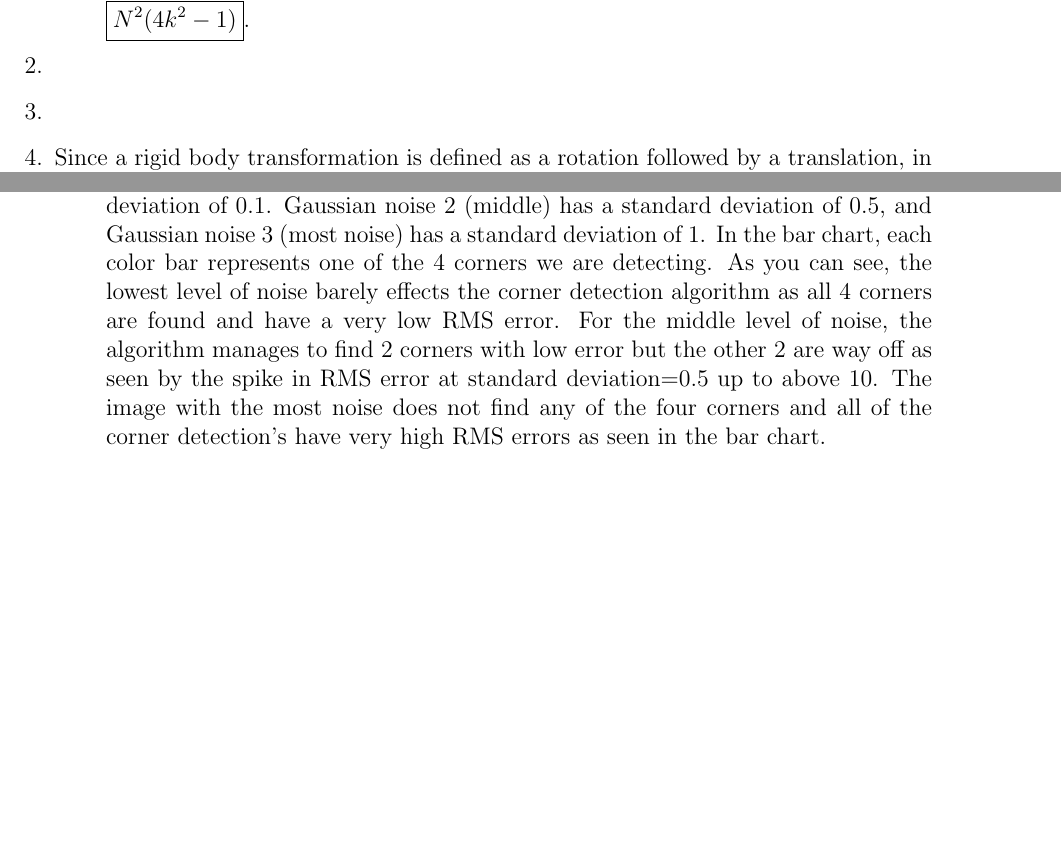
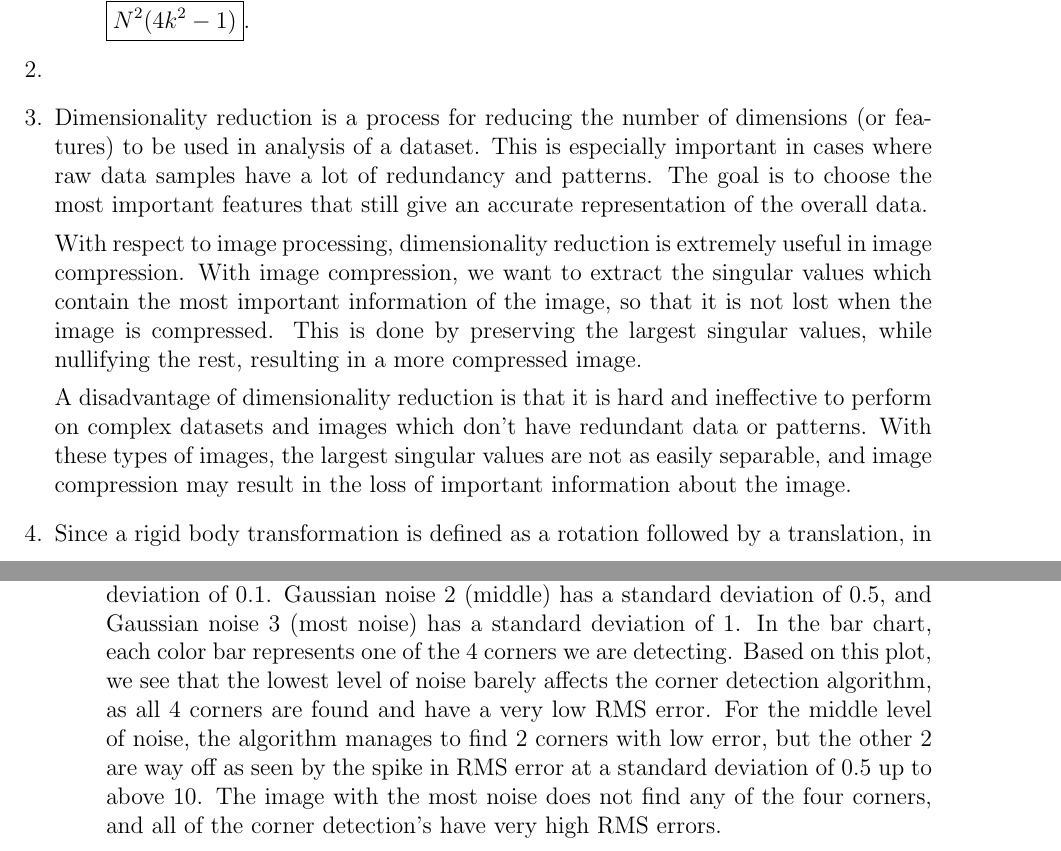
Before and after one commit to SamFeig/CSCI-4831-Computer-Vision, a LaTeX document (H3/H3.tex): two parts of pages 2 and 7 of 8, joined at a grey line, cut so that both start at the same text, the shorter picture padded with empty space. Compiled offline with pdfLaTeX.

Commit message:
Q3 and some proofreading

```diff
--- a/H3/H3.tex
+++ b/H3/H3.tex
@@ -141,7 +141,11 @@
 		Based on this, the total number of operations saved for an $N*N$ image is $\boxed{N^2(4k^2 - 1)}$.
 	\end{enumerate}
 	\item
-	\item
+	\item Dimensionality reduction is a process for reducing the number of dimensions (or features) to be used in analysis of a dataset. This is especially important in cases where raw data samples have a lot of redundancy and patterns. The goal is to choose the most important features that still give an accurate representation of the overall data.
+
+	With respect to image processing, dimensionality reduction is extremely useful in image compression. With image compression, we want to extract the singular values which contain the most important information of the image, so that it is not lost when the image is compressed. This is done by preserving the largest singular values, while nullifying the rest, resulting in a more compressed image.
+
+	A disadvantage of dimensionality reduction is that it is hard and ineffective to perform on complex datasets and images which don't have redundant data or patterns. With these types of images, the largest singular values are not as easily separable, and image compression may result in the loss of important information about the image.
 	\item Since a rigid body transformation is defined as a rotation followed by a translation, in $R^3$ we can define $g$ as the following for some $t_x, t_y, t_z, \alpha, \beta, \gamma \in \mathbb{R}$.
 	\begin{align*}
 	R &= R_zR_yR_x \\
@@ -233,7 +238,7 @@
 		\end{figure}
 
 
-		\item Below is the output of adding increasing amounts of Gaussian noise to a white square on a black background. Gaussian noise 1 (least noise) has a standard deviation of 0.1. Gaussian noise 2 (middle) has a standard deviation of 0.5, and Gaussian noise 3 (most noise) has a standard deviation of 1. In the bar chart, each color bar represents one of the 4 corners we are detecting. As you can see, the lowest level of noise barely effects the corner detection algorithm as all 4 corners are found and have a very low RMS error. For the middle level of noise, the algorithm manages to find 2 corners with low error but the other 2 are way off as seen by the spike in RMS error at standard deviation=0.5 up to above 10. The image with the most noise does not find any of the four corners and all of the corner detection's have very high RMS errors as seen in the bar chart.
+		\item Below is the output of adding increasing amounts of Gaussian noise to a white square on a black background. Gaussian noise 1 (least noise) has a standard deviation of $0.1$. Gaussian noise 2 (middle) has a standard deviation of $0.5$, and Gaussian noise 3 (most noise) has a standard deviation of $1$. In the bar chart, each color bar represents one of the 4 corners we are detecting. Based on this plot, we see that the lowest level of noise barely affects the corner detection algorithm, as all 4 corners are found and have a very low RMS error. For the middle level of noise, the algorithm manages to find 2 corners with low error, but the other 2 are way off as seen by the spike in RMS error at a standard deviation of $0.5$ up to above $10$. The image with the most noise does not find any of the four corners, and all of the corner detection's have very high RMS errors.
 		\begin{figure}[H]
 			\includegraphics[width=0.5\textwidth]{Q6C_gaussian1_results.jpg}
 			\includegraphics[width=0.5\textwidth]{Q6C_gaussian2_results.jpg}
```
Also changed, not shown: H3/H3.pdf, H3/H3.tex (7 more changed lines), 1 other file.
